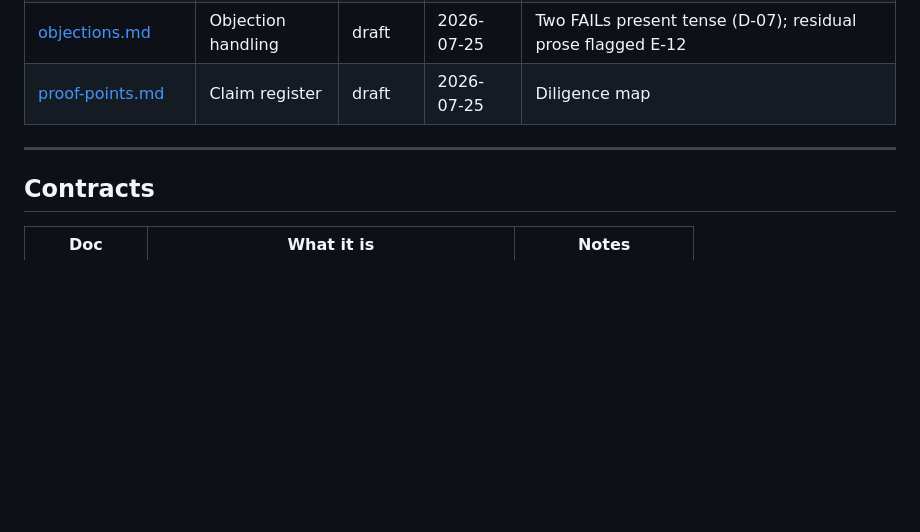
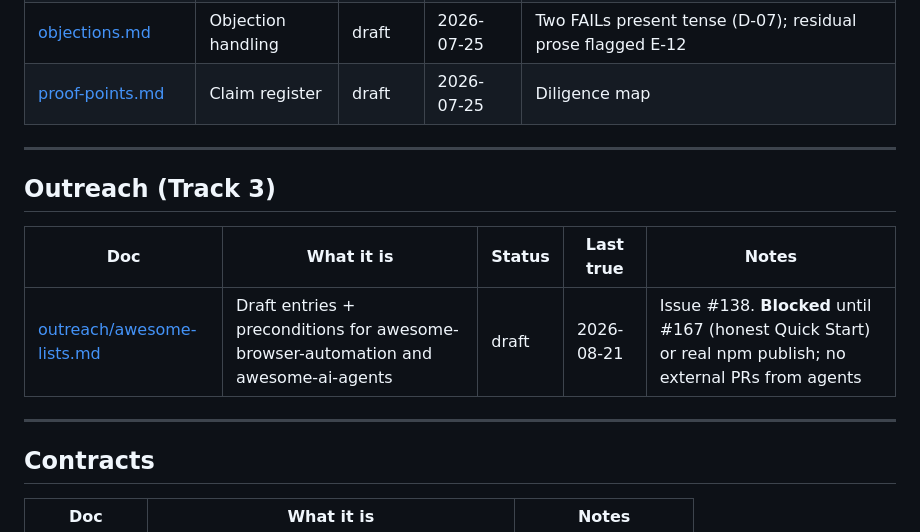
Before and after one commit to DevToolie/Paragent, a Markdown page: docs/README.md, the part around one of its changes. GitHub-like rendering; blank space fills up the shorter version.

Commit message:
docs(outreach): draft awesome-lists submission packet (#138)
Co-authored-by: Cursor <cursoragent@cursor.com>

```diff
--- a/docs/README.md
+++ b/docs/README.md
@@ -153,6 +153,14 @@ Integrity surface: **[INTEGRITY-AUDIT.md](./INTEGRITY-AUDIT.md)**.
 
 ---
 
+## Outreach (Track 3)
+
+| Doc | What it is | Status | Last true | Notes |
+| --- | --- | --- | --- | --- |
+| [outreach/awesome-lists.md](outreach/awesome-lists.md) | Draft entries + preconditions for awesome-browser-automation and awesome-ai-agents | draft | 2026-08-21 | Issue #138. **Blocked** until #167 (honest Quick Start) or real npm publish; no external PRs from agents |
+
+---
+
 ## Contracts
 
 | Doc | What it is | Notes |
```
Also changed, not shown: other parts of docs/README.md (+1 -1 lines), docs/outreach/awesome-lists.md (added, +150 -0 lines).
